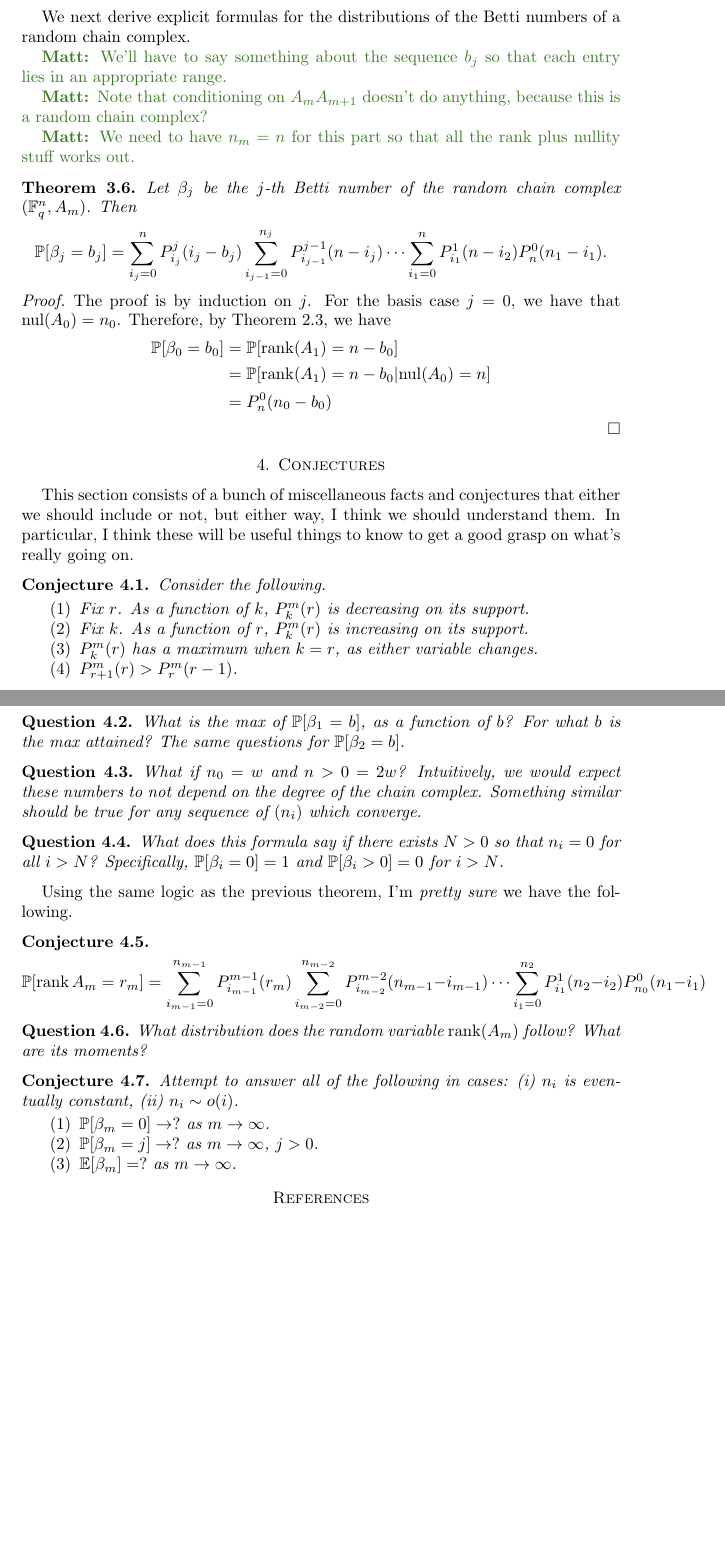
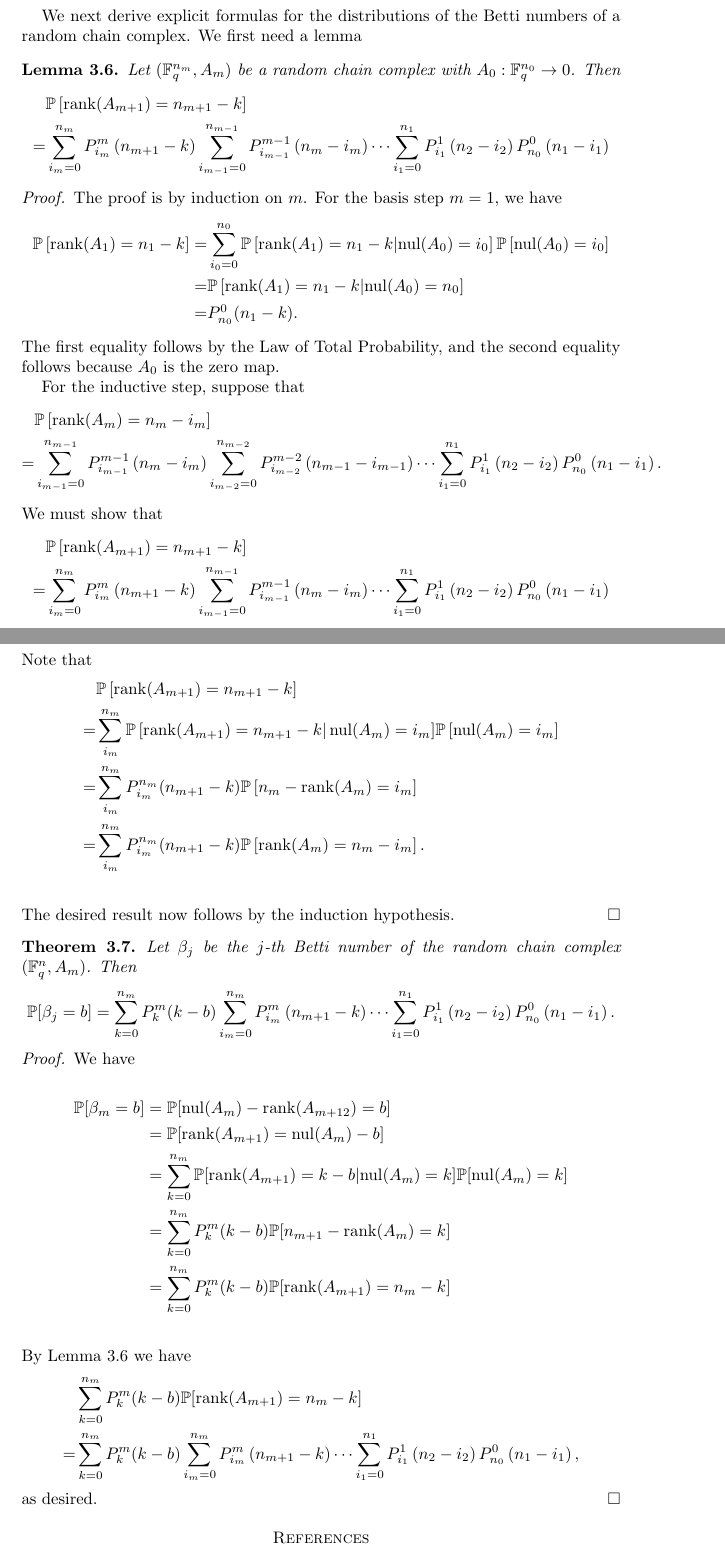
Before and after one commit to MatthewZabka/randomchain, a LaTeX paper (main.tex, which reads Rand_Complex.tex): two parts of pages 5 and 6 of 6 before the commit and two parts of pages 5 and 6 of 7 after it, joined at a grey line, cut so that both start at the same text, the shorter picture padded with empty space. Compiled offline with pdfLaTeX.

Commit message:
Finished draft of Section 3
Proof of the distribution of Betti numbers is now complete.

```diff
--- a/Rand_Complex.tex
+++ b/Rand_Complex.tex
@@ -88,29 +89,82 @@ which goes to $n$ has $q$ goes to infinity by Theorem~\ref{Condptoinfty}.
 \end{proof}
 \end{corollary}
 
-We next derive explicit formulas for the distributions of the Betti numbers of a random chain complex.
+We next derive explicit formulas for the distributions of the Betti numbers of a random chain complex. We first need a lemma
 
-\mz{We'll have to say something about the sequence $b_j$ so that each entry lies in an appropriate range.}
+\begin{lemma}\label{lemProbranks}
+Let $(\Fq^{n_m}, A_m)$ be a random chain complex with $A_0:\Fq^{n_0}\to 0$.  Then
+\begin{align*}
+ &  \mathbb{P}\left[\rank(A_{m+1}) = n_{m+1} - k\right]\\
+=& 	\sum_{i_m=0}^{n_m} P_{i_m}^{m}\left(n_{m+1} -k\right)
+	\sum_{i_{m-1}=0}^{n_{m-1}} P_{i_{m-1}}^{m-1}\left(n_m - i_m\right)
+		\cdots
+	\sum_{i_1 = 0}^{n_1} P_{i_1}^1\left(n_2 - i_2\right) P_{n_0}^0 \left(n_1 - i_1\right)
+\end{align*}
+\end{lemma}
+\begin{proof}
+The proof is by induction on $m$. For the basis step $m=1$, we have
+\begin{align*}
+\mathbb{P}\left[\rank(A_1) = n_1 - k\right]
+	=& \sum_{i_0=0}^{n_0}\mathbb{P}\left [\rank(A_1)= n_1 - k|\nul (A_0) = i_0\right]
+		\mathbb{P}\left[\nul(A_0) = i_0 \right]\\
+	=& \mathbb{P}\left [\rank(A_1)= n_1 - k|\nul (A_0) = n_0\right]\\
+	=& P_{n_0}^0(n_1 - k).
+\end{align*}
+The first equality follows by the Law of Total Probability, and the second equality follows because $A_0$ is the zero map.
 
-\mz{Note that conditioning on $A_mA_{m+1}$ doesn't do anything, because this is a random chain complex?}
-
-\mz{We need to have $n_m = n$ for this part so that all the rank plus nullity stuff works out.}
+For the inductive step, suppose that
+\begin{align*}
+ &  \mathbb{P}\left[\rank(A_{m}) = n_{m} - i_{m}\right]\\
+=& 	\sum_{i_{m-1}=0}^{n_{m-1}} P_{i_{m-1}}^{m-1}\left(n_{m} -i_{m}\right)
+	\sum_{i_{m-2}=0}^{n_{m-2}} P_{i_{m-2}}^{m-2}\left(n_{m-1} - i_{m-1}\right)
+		\cdots
+	\sum_{i_1 = 0}^{n_1} P_{i_1}^1\left(n_2 - i_2\right) P_{n_0}^0 \left(n_1 - i_1\right).
+\end{align*}
+We must show that
+\begin{align*}
+ &  \mathbb{P}\left[\rank(A_{m+1}) = n_{m+1} - k\right]\\
+=& 	\sum_{i_m=0}^{n_m} P_{i_m}^{m}\left(n_{m+1} -k\right)
+	\sum_{i_{m-1}=0}^{n_{m-1}} P_{i_{m-1}}^{m-1}\left(n_m - i_m\right)
+		\cdots
+	\sum_{i_1 = 0}^{n_1} P_{i_1}^1\left(n_2 - i_2\right) P_{n_0}^0 \left(n_1 - i_1\right)
+\end{align*}
+Note that
+\begin{align*}
+ &	\mathbb{P}\left[\rank(A_{m+1}) = n_{m+1} - k\right]\\
+=& 	\sum_{i_{m}}^{n_{m}} \mathbb{P}\left[ \rank(A_{m+1}) = n_{m+1} - k  \right|\nul(A_m) = i_m]
+		\mathbb{P}\left[\nul(A_m) = i_m\right]\\
+=&  \sum_{i_{m}}^{n_{m}} P_{i_m}^{n_m}(n_{m+1} - k)
+		\mathbb{P}\left[n_m - \rank(A_m) = i_m\right]\\
+=&	\sum_{i_{m}}^{n_{m}} P_{i_m}^{n_m}(n_{m+1} - k)
+		\mathbb{P}\left[\rank(A_m) = n_m- i_m\right].\\
+\end{align*}
+The desired result now follows by the induction hypothesis.
+\end{proof}
 
 \begin{theorem} Let $\beta_j$ be the $j$-th Betti number of the random chain complex $(\Fq^{n} , A_m)$. Then
-  \[
-    \bP[\beta_j = b_j] = \sum_{i_j=0}^{n} P^j_{i_j}(i_j-b_j)
-    \sum_{i_{j-1}=0}^{n_{j}} P^{j-1}_{i_{j-1}}(n-i_j) \cdots
-    \sum_{i_1=0}^{n}P^1_{i_1}(n-i_2)
-    P^0_{n}(n_1-i_1).
-  \]
+	\[
+    \bP[\beta_j = b] = \sum_{k=0}^{n_{m}} P_{k}^{m}(k-b)\sum_{i_m=0}^{n_m} P_{i_m}^{m}\left(n_{m+1} -k\right)
+		\cdots
+	\sum_{i_1 = 0}^{n_1} P_{i_1}^1\left(n_2 - i_2\right) P_{n_0}^0 \left(n_1 - i_1\right).
+    \]
 \end{theorem}
 \begin{proof}
-The proof is by induction on $j$.  For the basis case $j=0$, we have that $\nul(A_0) = n_0$.  Therefore, by Theorem \ref{Num_mbyn_rankr}, we have
+We have
+
 \begin{align*}
-  \mathbb{P}[\beta_0 = b_0]
-   &= \mathbb{P}[\rank(A_1) = n - b_0] \\
-   &= \mathbb{P}[\rank(A_1) = n - b_0 | \nul(A_0) = n] \\
-%  &= \frac{1}{q^{n^2}} \qbin{n}{n_0-b_0} \, (q^{n_0}-1) (q^{n_0} - q) \cdots (q^{n_0} - q^{{n_0}-b_0-1}) \\
-   &= P^0_{n}(n_0 - b_0)
+  \mathbb{P}[\beta_{m} = b]
+   &= \mathbb{P}[\nul(A_{m}) - \rank(A_{m+12}) = b]\\
+   &= \mathbb{P}[\rank(A_{m+1}) = \nul(A_{m}) - b]\\
+   &= \sum_{k=0}^{n_{m}}\mathbb{P}[\rank(A_{m+1}) = k - b| \nul(A_{m})=k] \mathbb{P}[\nul(A_{m}) = k]\\
+   &= \sum_{k=0}^{n_{m}} P_{k}^{m}(k-b)\mathbb{P}[n_{m+1} - \rank(A_{m}) = k]\\
+   &= \sum_{k=0}^{n_{m}} P_{k}^{m}(k-b)\mathbb{P}[\rank(A_{m+1}) = n_{m} - k]\\
 \end{align*}
+By Lemma \ref{lemProbranks} we have
+\begin{align*}
+ & \sum_{k=0}^{n_{m}} P_{k}^{m}(k-b)\mathbb{P}[\rank(A_{m+1}) = n_{m} - k] \\
+=& \sum_{k=0}^{n_{m}} P_{k}^{m}(k-b)\sum_{i_m=0}^{n_m} P_{i_m}^{m}\left(n_{m+1} -k\right)
+		\cdots
+	\sum_{i_1 = 0}^{n_1} P_{i_1}^1\left(n_2 - i_2\right) P_{n_0}^0 \left(n_1 - i_1\right),
+\end{align*}
+as desired.
 \end{proof}
```
Also changed, not shown: Preliminaries.tex (+1 -1 lines), main.tex (+1 -2 lines), Rand_Complex.tex (9 more changed lines).
